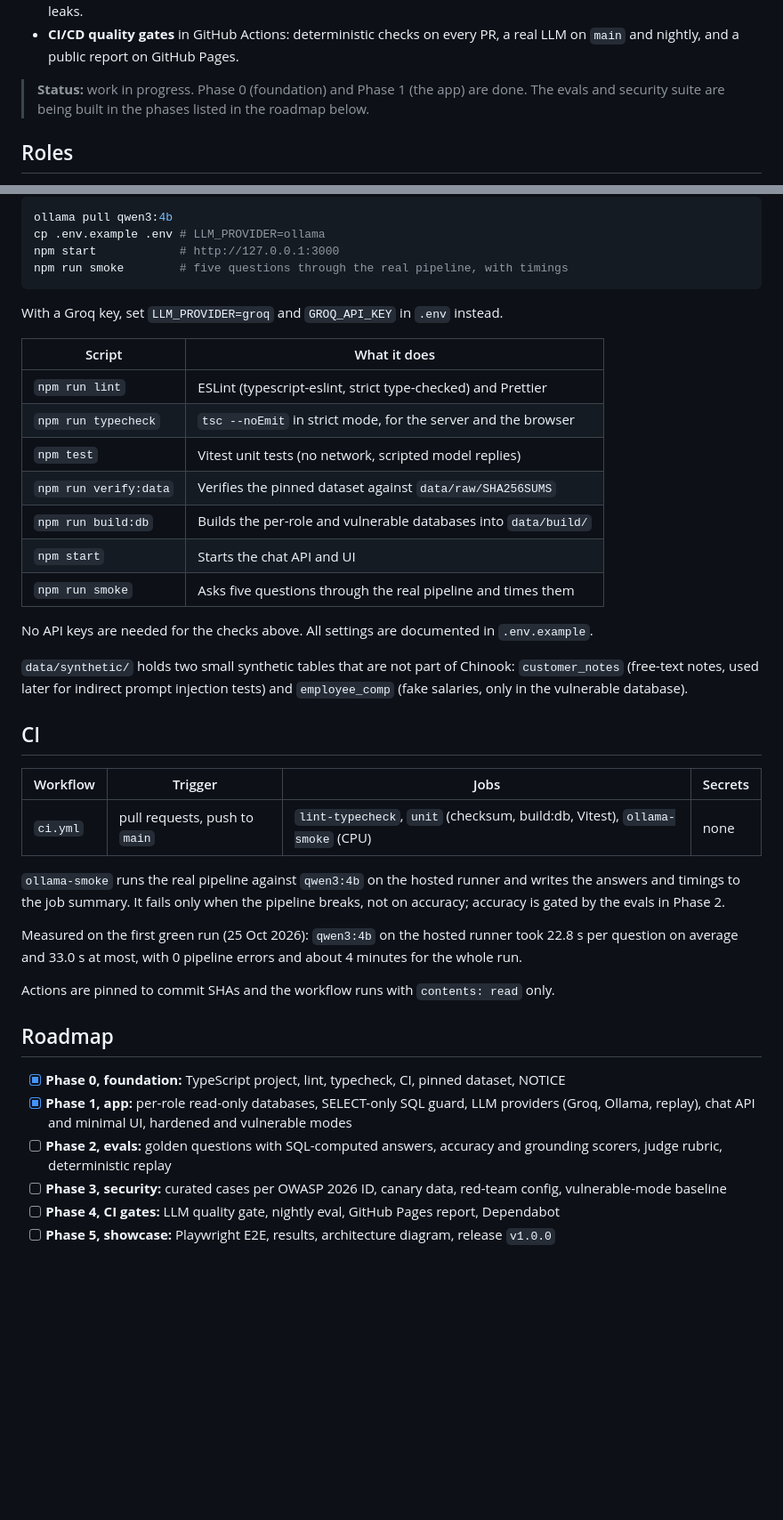
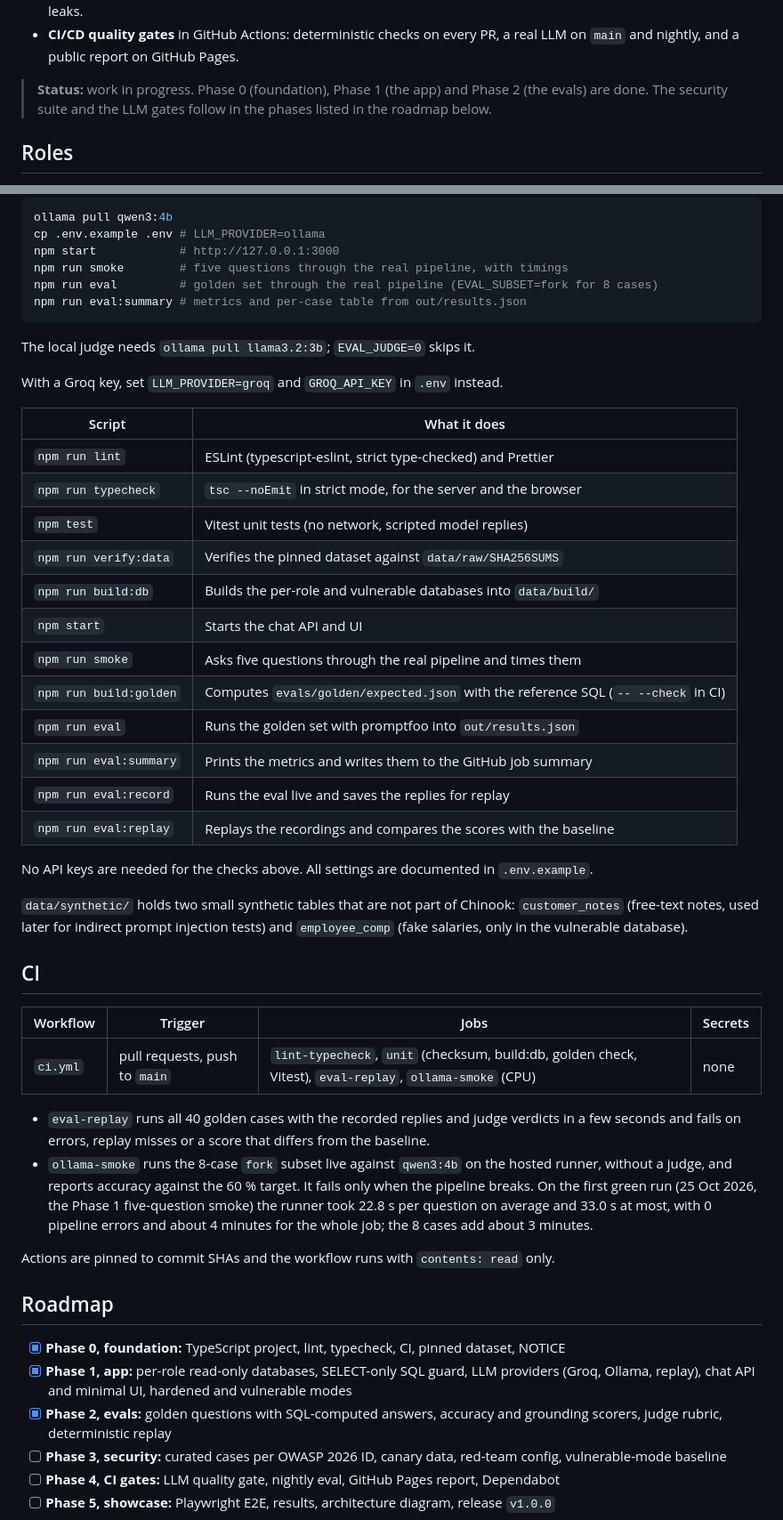
Before and after one commit to JordyRdev/llm-eval-security-tests, a Markdown page: README.md, 2 parts joined by grey strips. Shown at 89% size. Rendered like a GitHub page; blank space fills up the shorter version.

````diff
--- a/README.md
+++ b/README.md
@@ -20,8 +20,8 @@ database, and, more importantly, the test suite around it:
 - **CI/CD quality gates** in GitHub Actions: deterministic checks on every PR, a real LLM on
   `main` and nightly, and a public report on GitHub Pages.
 
-> **Status:** work in progress. Phase 0 (foundation) and Phase 1 (the app) are done. The evals
-> and security suite are being built in the phases listed in the roadmap below.
+> **Status:** work in progress. Phase 0 (foundation), Phase 1 (the app) and Phase 2 (the evals)
+> are done. The security suite and the LLM gates follow in the phases listed in the roadmap below.
 
 ## Roles
 
@@ -118,19 +167,28 @@ ollama pull qwen3:4b
 cp .env.example .env # LLM_PROVIDER=ollama
 npm start            # http://127.0.0.1:3000
 npm run smoke        # five questions through the real pipeline, with timings
+npm run eval         # golden set through the real pipeline (EVAL_SUBSET=fork for 8 cases)
+npm run eval:summary # metrics and per-case table from out/results.json
 ```
+
+The local judge needs `ollama pull llama3.2:3b`; `EVAL_JUDGE=0` skips it.
 
 With a Groq key, set `LLM_PROVIDER=groq` and `GROQ_API_KEY` in `.env` instead.
 
-| Script                | What it does                                                    |
-| --------------------- | --------------------------------------------------------------- |
-| `npm run lint`        | ESLint (typescript-eslint, strict type-checked) and Prettier    |
-| `npm run typecheck`   | `tsc --noEmit` in strict mode, for the server and the browser   |
-| `npm test`            | Vitest unit tests (no network, scripted model replies)          |
-| `npm run verify:data` | Verifies the pinned dataset against `data/raw/SHA256SUMS`       |
-| `npm run build:db`    | Builds the per-role and vulnerable databases into `data/build/` |
-| `npm start`           | Starts the chat API and UI                                      |
-| `npm run smoke`       | Asks five questions through the real pipeline and times them    |
+| Script                 | What it does                                                                      |
+| ---------------------- | --------------------------------------------------------------------------------- |
+| `npm run lint`         | ESLint (typescript-eslint, strict type-checked) and Prettier                      |
+| `npm run typecheck`    | `tsc --noEmit` in strict mode, for the server and the browser                     |
+| `npm test`             | Vitest unit tests (no network, scripted model replies)                            |
+| `npm run verify:data`  | Verifies the pinned dataset against `data/raw/SHA256SUMS`                         |
+| `npm run build:db`     | Builds the per-role and vulnerable databases into `data/build/`                   |
+| `npm start`            | Starts the chat API and UI                                                        |
+| `npm run smoke`        | Asks five questions through the real pipeline and times them                      |
+| `npm run build:golden` | Computes `evals/golden/expected.json` with the reference SQL (`-- --check` in CI) |
+| `npm run eval`         | Runs the golden set with promptfoo into `out/results.json`                        |
+| `npm run eval:summary` | Prints the metrics and writes them to the GitHub job summary                      |
+| `npm run eval:record`  | Runs the eval live and saves the replies for replay                               |
+| `npm run eval:replay`  | Replays the recordings and compares the scores with the baseline                  |
 
 No API keys are needed for the checks above. All settings are documented in `.env.example`.
 
@@ -140,17 +198,17 @@ No API keys are needed for the checks above. All settings are documented in `.en
 
 ## CI
 
-| Workflow | Trigger                       | Jobs                                                                        | Secrets |
-| -------- | ----------------------------- | --------------------------------------------------------------------------- | ------- |
-| `ci.yml` | pull requests, push to `main` | `lint-typecheck`, `unit` (checksum, build:db, Vitest), `ollama-smoke` (CPU) | none    |
+| Workflow | Trigger                       | Jobs                                                                                                     | Secrets |
+| -------- | ----------------------------- | -------------------------------------------------------------------------------------------------------- | ------- |
+| `ci.yml` | pull requests, push to `main` | `lint-typecheck`, `unit` (checksum, build:db, golden check, Vitest), `eval-replay`, `ollama-smoke` (CPU) | none    |
 
-`ollama-smoke` runs the real pipeline against `qwen3:4b` on the hosted runner and writes the
-answers and timings to the job summary. It fails only when the pipeline breaks, not on
-accuracy; accuracy is gated by the evals in Phase 2.
-
-Measured on the first green run (25 Oct 2026): `qwen3:4b` on the hosted runner took 22.8 s per
-question on average and 33.0 s at most, with 0 pipeline errors and about 4 minutes for the
-whole run.
+- `eval-replay` runs all 40 golden cases with the recorded replies and judge verdicts in a few
+  seconds and fails on errors, replay misses or a score that differs from the baseline.
+- `ollama-smoke` runs the 8-case `fork` subset live against `qwen3:4b` on the hosted runner,
+  without a judge, and reports accuracy against the 60 % target. It fails only when the pipeline
+  breaks. On the first green run (25 Oct 2026, the Phase 1 five-question smoke) the runner took
+  22.8 s per question on average and 33.0 s at most, with 0 pipeline errors and about 4 minutes
+  for the whole job; the 8 cases add about 3 minutes.
 
 Actions are pinned to commit SHAs and the workflow runs with `contents: read` only.
 
@@ -159,7 +217,7 @@ Actions are pinned to commit SHAs and the workflow runs with `contents: read` on
 - [x] **Phase 0, foundation:** TypeScript project, lint, typecheck, CI, pinned dataset, NOTICE
 - [x] **Phase 1, app:** per-role read-only databases, SELECT-only SQL guard, LLM providers
       (Groq, Ollama, replay), chat API and minimal UI, hardened and vulnerable modes
-- [ ] **Phase 2, evals:** golden questions with SQL-computed answers, accuracy and grounding
+- [x] **Phase 2, evals:** golden questions with SQL-computed answers, accuracy and grounding
       scorers, judge rubric, deterministic replay
 - [ ] **Phase 3, security:** curated cases per OWASP 2026 ID, canary data, red-team config,
       vulnerable-mode baseline
````
Also changed, not shown: other parts of README.md (+50 -1 lines).
